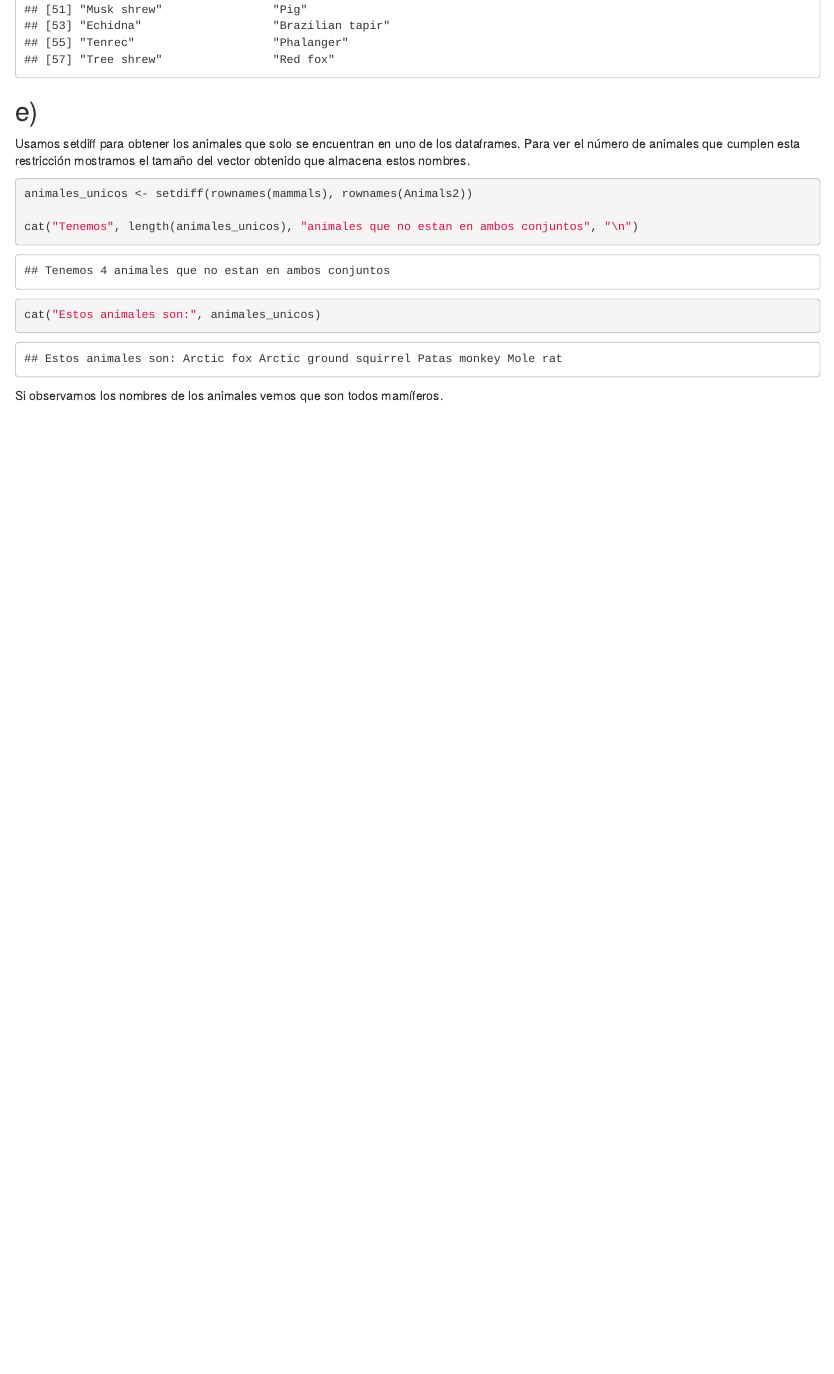
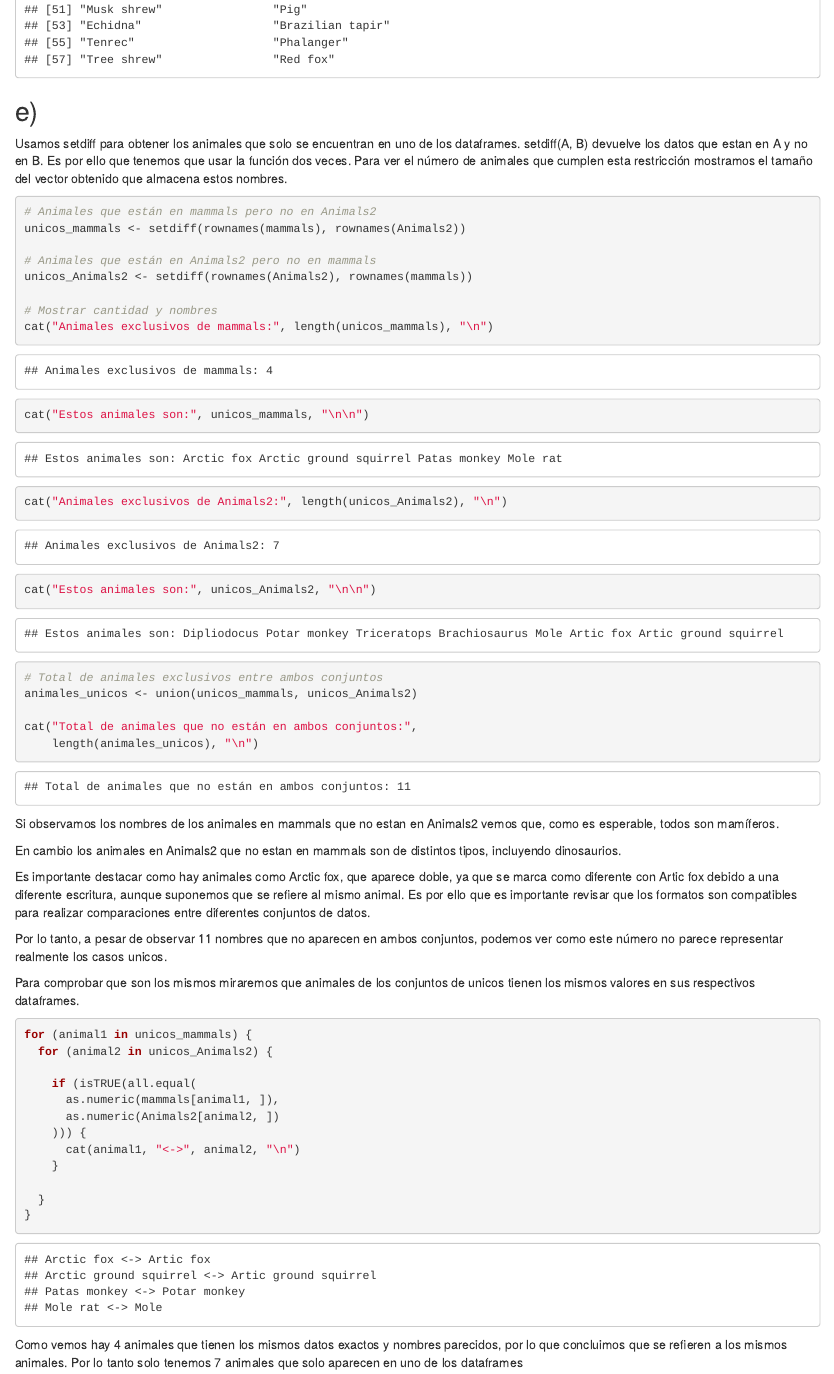
Before and after one commit to xescoliver/SolucionEjercicio, an R Markdown document (SolucionEjercicio.Rmd): the page in a window 1100 px wide, from 4570 px down. Rendered offline with R 4.5, knitr and Pandoc, with nearby package versions; common packages that the code uses without loading them are loaded.

Commit message:
Arreglo el ejercicio e

````diff
--- a/SolucionEjercicio.Rmd
+++ b/SolucionEjercicio.Rmd
@@ -98,15 +98,52 @@ commonAnimals
 
 ## e)
 
-Usamos setdiff para obtener los animales que solo se encuentran en uno de los dataframes. Para ver el número de animales que cumplen esta restricción mostramos el tamaño del vector obtenido que almacena estos nombres.
+Usamos setdiff para obtener los animales que solo se encuentran en uno de los dataframes. setdiff(A, B) devuelve los datos que estan en A y no en B. Es por ello que tenemos que usar la función dos veces. Para ver el número de animales que cumplen esta restricción mostramos el tamaño del vector obtenido que almacena estos nombres.
 
 ```{r}
+# Animales que están en mammals pero no en Animals2
+unicos_mammals <- setdiff(rownames(mammals), rownames(Animals2))
 
-animales_unicos <- setdiff(rownames(mammals), rownames(Animals2))
+# Animales que están en Animals2 pero no en mammals
+unicos_Animals2 <- setdiff(rownames(Animals2), rownames(mammals))
 
-cat("Tenemos", length(animales_unicos), "animales que no estan en ambos conjuntos", "\n")
+# Mostrar cantidad y nombres
+cat("Animales exclusivos de mammals:", length(unicos_mammals), "\n")
+cat("Estos animales son:", unicos_mammals, "\n\n")
 
-cat("Estos animales son:", animales_unicos)
+cat("Animales exclusivos de Animals2:", length(unicos_Animals2), "\n")
+cat("Estos animales son:", unicos_Animals2, "\n\n")
+
+# Total de animales exclusivos entre ambos conjuntos
+animales_unicos <- union(unicos_mammals, unicos_Animals2)
+
+cat("Total de animales que no están en ambos conjuntos:",
+    length(animales_unicos), "\n")
 ```
 
-Si observamos los nombres de los animales vemos que son todos mamíferos.
+Si observamos los nombres de los animales en mammals que no estan en Animals2 vemos que, como es esperable, todos son mamíferos.
+
+En cambio los animales en Animals2 que no estan en mammals son de distintos tipos, incluyendo dinosaurios.
+
+Es importante destacar como hay animales como Arctic fox, que aparece doble, ya que se marca como diferente con Artic fox debido a una diferente escritura, aunque suponemos que se refiere al mismo animal. Es por ello que es importante revisar que los formatos son compatibles para realizar comparaciones entre diferentes conjuntos de datos.
+
+Por lo tanto, a pesar de observar 11 nombres que no aparecen en ambos conjuntos, podemos ver como este número no parece representar realmente los casos unicos.
+
+Para comprobar que son los mismos miraremos que animales de los conjuntos de unicos tienen los mismos valores en sus respectivos dataframes.
+
+```{r}
+for (animal1 in unicos_mammals) {
+  for (animal2 in unicos_Animals2) {
+
+    if (isTRUE(all.equal(
+      as.numeric(mammals[animal1, ]),
+      as.numeric(Animals2[animal2, ])
+    ))) {
+      cat(animal1, "<->", animal2, "\n")
+    }
+
+  }
+}
+```
+
+Como vemos hay 4 animales que tienen los mismos datos exactos y nombres parecidos, por lo que concluimos que se refieren a los mismos animales. Por lo tanto solo tenemos 7 animales que solo aparecen en uno de los dataframes
````
